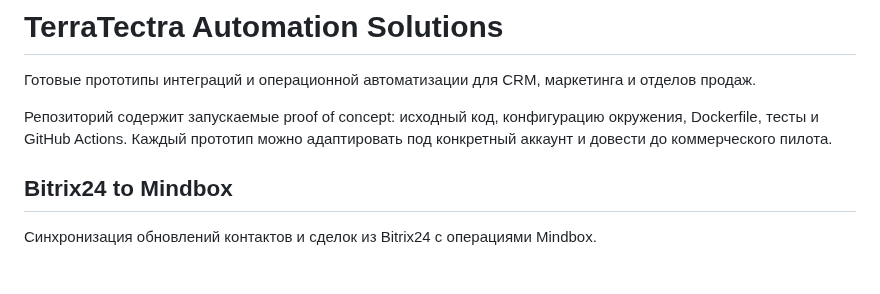
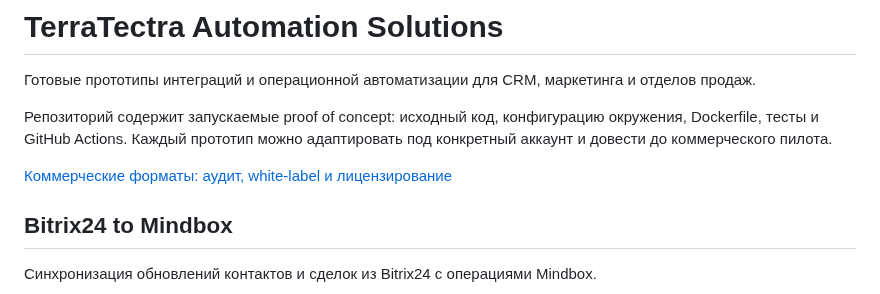
Before and after one commit to TerraTectra/autotools-hub, a Markdown page: README.md, the part around the change. GitHub-like rendering; blank space fills up the shorter version.

Commit message:
Link commercial packages from catalog

```diff
--- a/README.md
+++ b/README.md
@@ -3,6 +3,8 @@
 Готовые прототипы интеграций и операционной автоматизации для CRM, маркетинга и отделов продаж.
 
 Репозиторий содержит запускаемые proof of concept: исходный код, конфигурацию окружения, Dockerfile, тесты и GitHub Actions. Каждый прототип можно адаптировать под конкретный аккаунт и довести до коммерческого пилота.
+
+[Коммерческие форматы: аудит, white-label и лицензирование](COMMERCIAL.md)
 
 ## Bitrix24 to Mindbox
 
```
